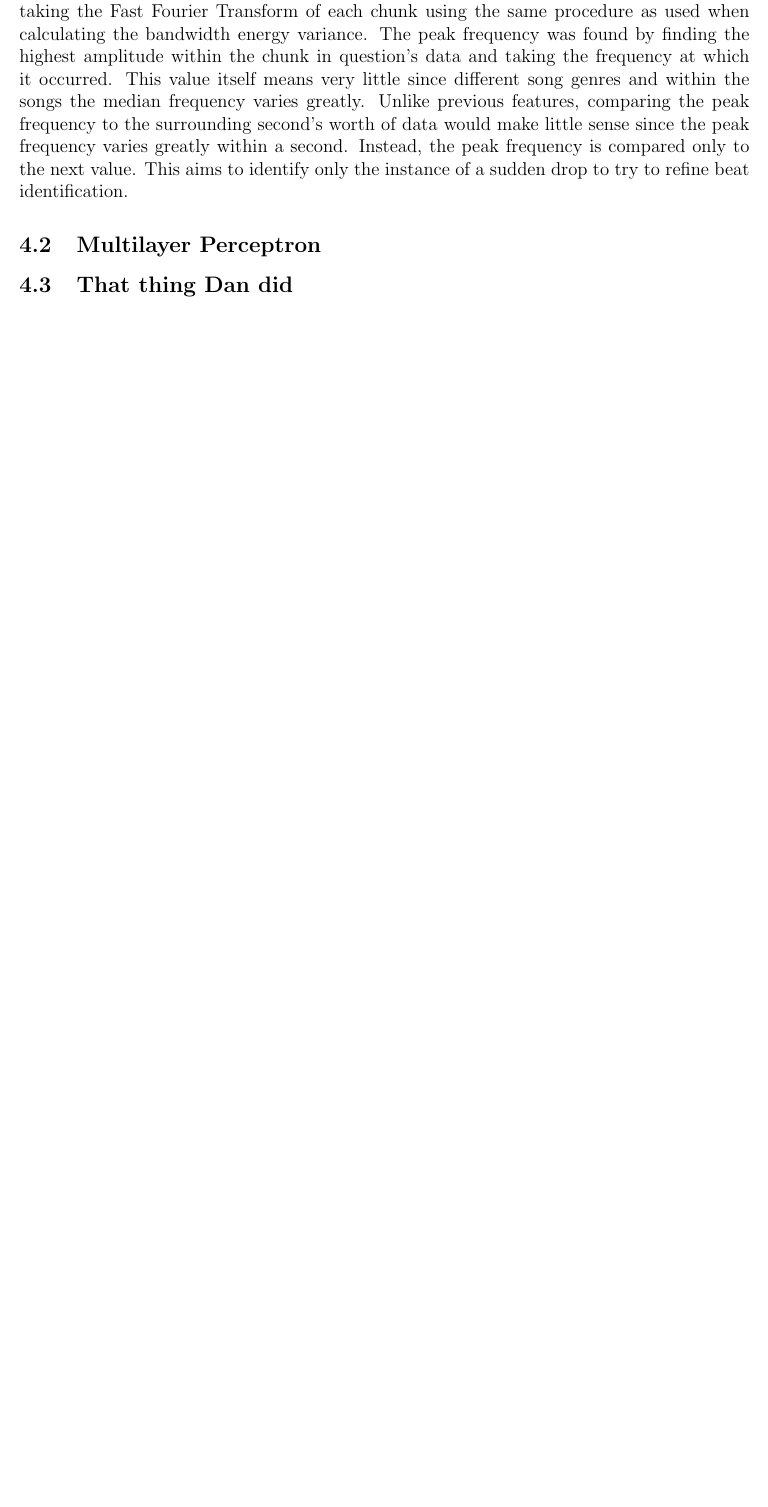
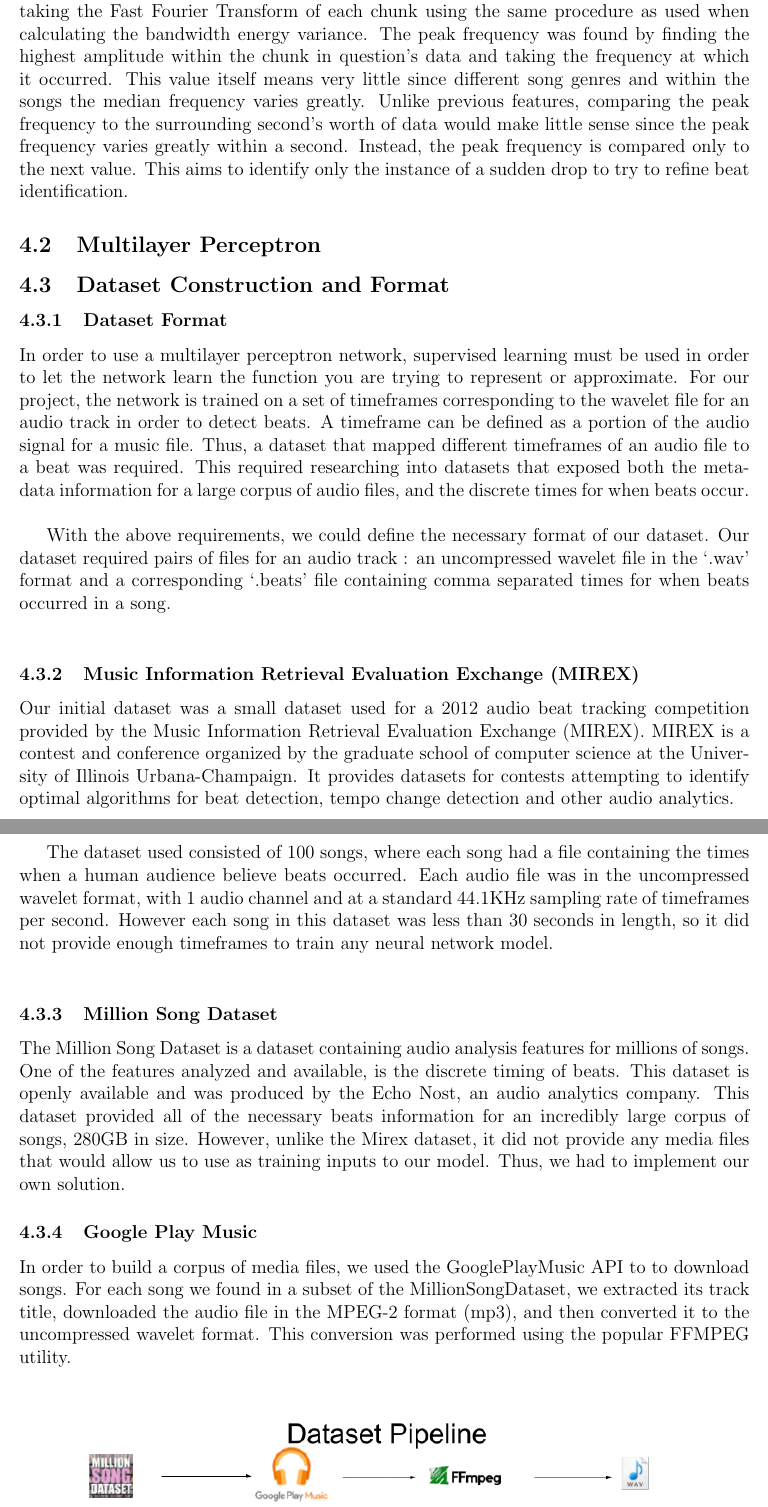
Before and after one commit to larajanecka/TheEpicQuestToPassECE457B, a LaTeX document (report/report.tex, which reads report/dataset_pipeline.tex): part of page 4 of 4 before the commit and two parts of pages 4 and 5 of 6 after it, the two joined at a grey line, cut so that both start at the same text, the shorter picture padded with empty space. Compiled offline with pdfLaTeX.

Commit message:
[report] Discuss how we constructed our dataset
- discuss how we built our dataset and the steps involved

[report] Discuss the stepmania file format

- WIP

```diff
--- /dev/null
+++ b/report/dataset_pipeline.tex
@@ -0,0 +1,22 @@
+\subsubsection{Dataset Format}
+
+In order to use a multilayer perceptron network, supervised learning must be used in order to let the network learn the function you are trying to represent or approximate. For our project, the network is trained on a set of timeframes corresponding to the wavelet file for an audio track in order to detect beats. A timeframe can be defined as a portion of the audio signal for a music file. Thus, a dataset that mapped different timeframes of an audio file to a beat was required. This required researching into datasets that exposed both the metadata information for a large corpus of  audio files, and the discrete times for when beats occur.\\
+
+With the above requirements, we could define the necessary format of our dataset. Our dataset required pairs of files for an audio track : an uncompressed wavelet file in the ‘.wav’ format and a corresponding ‘.beats’ file containing comma separated times for when beats occurred in a song.\\
+
+\subsubsection{Music Information Retrieval Evaluation Exchange (MIREX)}
+
+Our initial dataset was a small dataset used for a 2012 audio beat tracking competition provided by the Music Information Retrieval Evaluation Exchange (MIREX). MIREX is a contest and conference organized by the graduate school of computer science at the University of Illinois Urbana-Champaign. It provides datasets for contests attempting to identify optimal algorithms for beat detection, tempo change detection and other audio analytics. \\
+
+The dataset used consisted of 100 songs, where each song had a file containing the times when a human audience believe beats occurred. Each audio file was in the uncompressed wavelet format, with 1 audio channel and at a standard 44.1KHz sampling rate of timeframes per second. However each song in this dataset was less than 30 seconds in length, so it did not provide enough timeframes to train any neural network model. \\
+
+\subsubsection{Million Song Dataset}
+
+The Million Song Dataset is a dataset containing audio analysis features for millions of songs. One of the features analyzed and available, is the discrete timing of beats. This dataset is openly available and was produced by the Echo Nost, an audio analytics company. This dataset provided all of the necessary beats information for an incredibly large corpus of songs, 280GB in size. However, unlike the Mirex dataset, it did not provide any media files that would allow us to use as training inputs to our model. Thus, we had to implement our own solution.
+
+\subsubsection{Google Play Music}
+
+In order to build a corpus of media files, we used the GooglePlayMusic API to to download songs. For each song we found in a subset of the MillionSongDataset, we extracted its track title, downloaded the audio file in the MPEG-2 format (mp3), and then converted it to the uncompressed wavelet format. This conversion was performed using the popular FFMPEG utility.
+\begin{center}
+	\includegraphics[scale=0.55]{dataset_flow.png}
+\end{center}
--- a/report/report.tex
+++ b/report/report.tex
@@ -101,7 +103,9 @@ The peak frequency for a chunk was found by calculating the energy for sample an
 \subsection{Multilayer Perceptron}
 
 
-\subsection{That thing Dan did}
+\subsection{Dataset Construction and Format}
+
+\input{dataset_pipeline.tex}
 
 \section{Results}
 
```
Also changed, not shown: report/stepmania_file.tex (added, +2 -0 lines), report/dataset_flow.png (added), report/report.pdf, report/report.tex (2 more changed lines).
